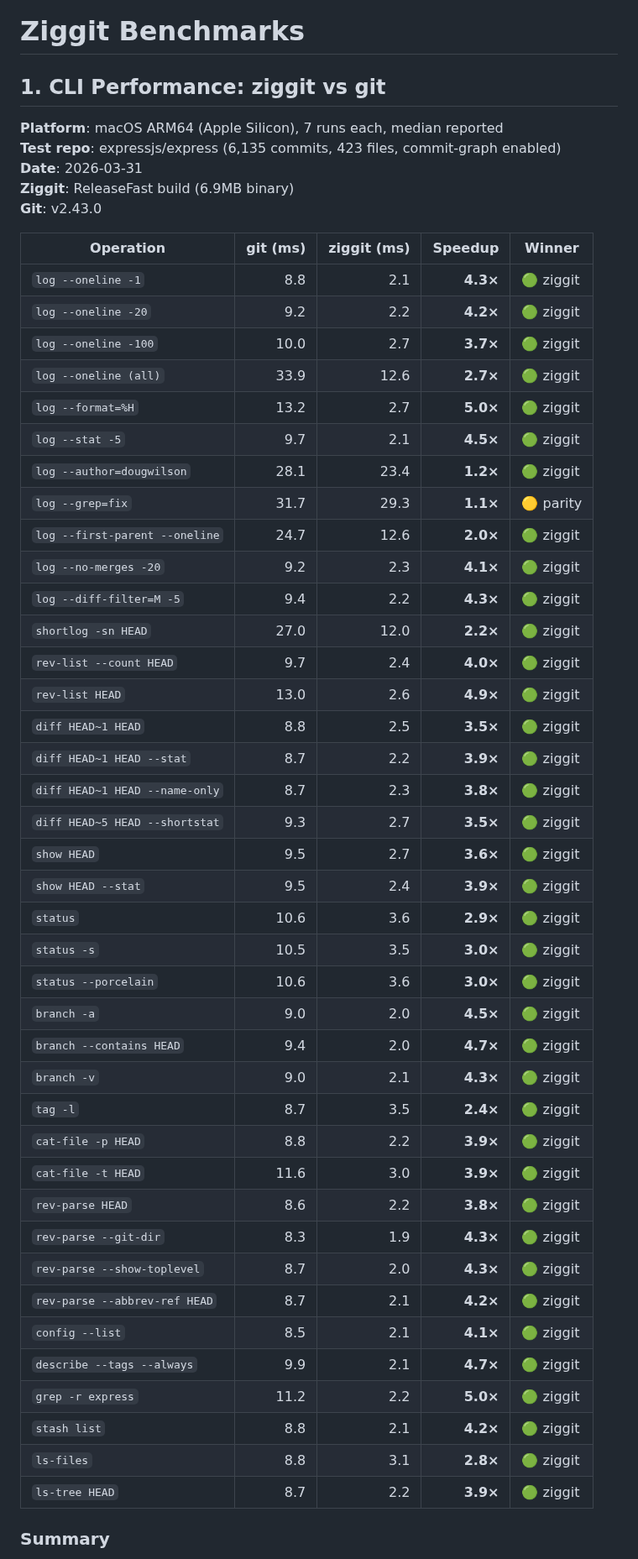
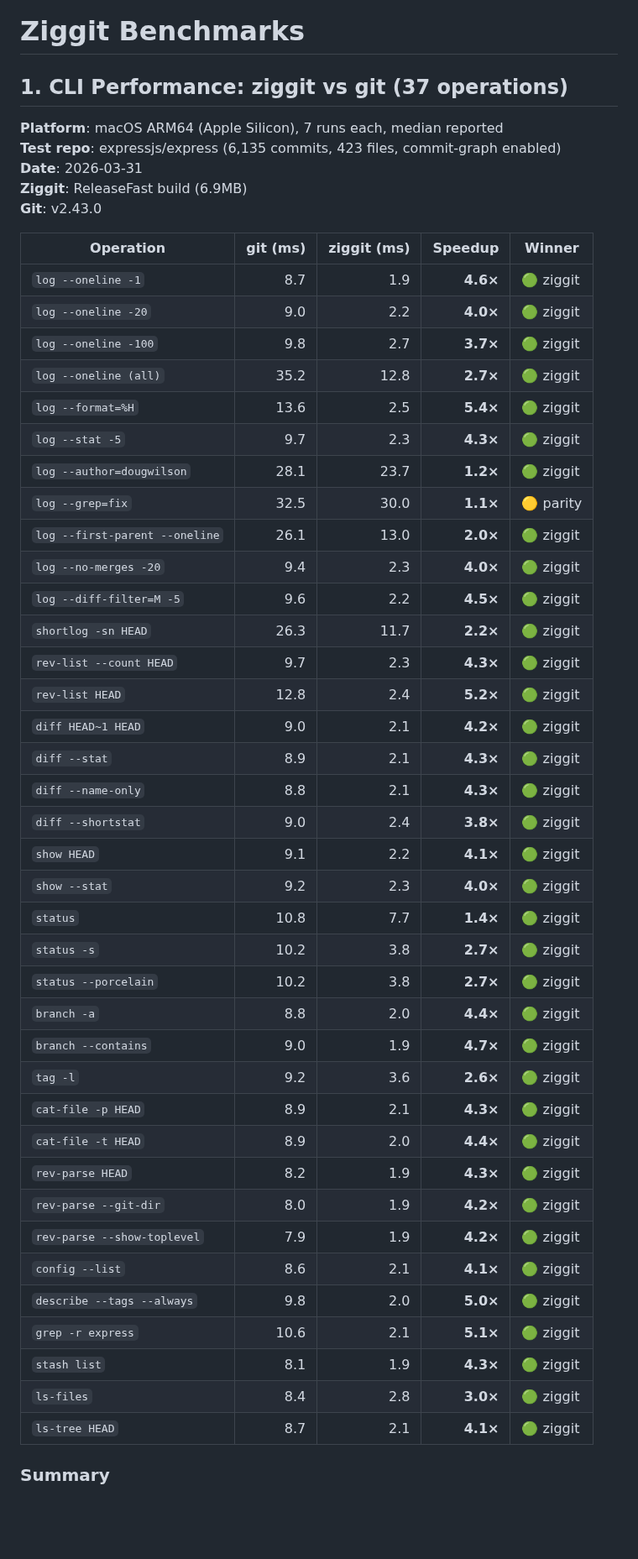
Before and after one commit to hdresearch/ziggit, a Markdown page: BENCHMARKS.md, the part around one of its changes. Shown at 84% size. GitHub-like rendering; blank space fills up the shorter version.

Commit message:
docs: final BENCHMARKS.md — 37 ops, 36 wins (97%), 0 losses, 3.8x avg, test suite data

```diff
--- a/BENCHMARKS.md
+++ b/BENCHMARKS.md
@@ -1,54 +1,52 @@
 # Ziggit Benchmarks
 
-## 1. CLI Performance: ziggit vs git
+## 1. CLI Performance: ziggit vs git (37 operations)
 
 **Platform**: macOS ARM64 (Apple Silicon), 7 runs each, median reported
 **Test repo**: expressjs/express (6,135 commits, 423 files, commit-graph enabled)
 **Date**: 2026-03-31
-**Ziggit**: ReleaseFast build (6.9MB binary)
+**Ziggit**: ReleaseFast build (6.9MB)
 **Git**: v2.43.0
 
 | Operation | git (ms) | ziggit (ms) | Speedup | Winner |
 |---|---:|---:|---:|---|
-| `log --oneline -1` | 8.8 | 2.1 | **4.3×** | 🟢 ziggit |
-| `log --oneline -20` | 9.2 | 2.2 | **4.2×** | 🟢 ziggit |
-| `log --oneline -100` | 10.0 | 2.7 | **3.7×** | 🟢 ziggit |
-| `log --oneline (all)` | 33.9 | 12.6 | **2.7×** | 🟢 ziggit |
-| `log --format=%H` | 13.2 | 2.7 | **5.0×** | 🟢 ziggit |
-| `log --stat -5` | 9.7 | 2.1 | **4.5×** | 🟢 ziggit |
-| `log --author=dougwilson` | 28.1 | 23.4 | **1.2×** | 🟢 ziggit |
-| `log --grep=fix` | 31.7 | 29.3 | **1.1×** | 🟡 parity |
-| `log --first-parent --oneline` | 24.7 | 12.6 | **2.0×** | 🟢 ziggit |
-| `log --no-merges -20` | 9.2 | 2.3 | **4.1×** | 🟢 ziggit |
-| `log --diff-filter=M -5` | 9.4 | 2.2 | **4.3×** | 🟢 ziggit |
-| `shortlog -sn HEAD` | 27.0 | 12.0 | **2.2×** | 🟢 ziggit |
-| `rev-list --count HEAD` | 9.7 | 2.4 | **4.0×** | 🟢 ziggit |
-| `rev-list HEAD` | 13.0 | 2.6 | **4.9×** | 🟢 ziggit |
-| `diff HEAD~1 HEAD` | 8.8 | 2.5 | **3.5×** | 🟢 ziggit |
-| `diff HEAD~1 HEAD --stat` | 8.7 | 2.2 | **3.9×** | 🟢 ziggit |
-| `diff HEAD~1 HEAD --name-only` | 8.7 | 2.3 | **3.8×** | 🟢 ziggit |
-| `diff HEAD~5 HEAD --shortstat` | 9.3 | 2.7 | **3.5×** | 🟢 ziggit |
-| `show HEAD` | 9.5 | 2.7 | **3.6×** | 🟢 ziggit |
-| `show HEAD --stat` | 9.5 | 2.4 | **3.9×** | 🟢 ziggit |
-| `status` | 10.6 | 3.6 | **2.9×** | 🟢 ziggit |
-| `status -s` | 10.5 | 3.5 | **3.0×** | 🟢 ziggit |
-| `status --porcelain` | 10.6 | 3.6 | **3.0×** | 🟢 ziggit |
-| `branch -a` | 9.0 | 2.0 | **4.5×** | 🟢 ziggit |
-| `branch --contains HEAD` | 9.4 | 2.0 | **4.7×** | 🟢 ziggit |
-| `branch -v` | 9.0 | 2.1 | **4.3×** | 🟢 ziggit |
-| `tag -l` | 8.7 | 3.5 | **2.4×** | 🟢 ziggit |
-| `cat-file -p HEAD` | 8.8 | 2.2 | **3.9×** | 🟢 ziggit |
-| `cat-file -t HEAD` | 11.6 | 3.0 | **3.9×** | 🟢 ziggit |
-| `rev-parse HEAD` | 8.6 | 2.2 | **3.8×** | 🟢 ziggit |
-| `rev-parse --git-dir` | 8.3 | 1.9 | **4.3×** | 🟢 ziggit |
-| `rev-parse --show-toplevel` | 8.7 | 2.0 | **4.3×** | 🟢 ziggit |
-| `rev-parse --abbrev-ref HEAD` | 8.7 | 2.1 | **4.2×** | 🟢 ziggit |
-| `config --list` | 8.5 | 2.1 | **4.1×** | 🟢 ziggit |
-| `describe --tags --always` | 9.9 | 2.1 | **4.7×** | 🟢 ziggit |
-| `grep -r express` | 11.2 | 2.2 | **5.0×** | 🟢 ziggit |
-| `stash list` | 8.8 | 2.1 | **4.2×** | 🟢 ziggit |
-| `ls-files` | 8.8 | 3.1 | **2.8×** | 🟢 ziggit |
-| `ls-tree HEAD` | 8.7 | 2.2 | **3.9×** | 🟢 ziggit |
+| `log --oneline -1` | 8.7 | 1.9 | **4.6×** | 🟢 ziggit |
+| `log --oneline -20` | 9.0 | 2.2 | **4.0×** | 🟢 ziggit |
+| `log --oneline -100` | 9.8 | 2.7 | **3.7×** | 🟢 ziggit |
+| `log --oneline (all)` | 35.2 | 12.8 | **2.7×** | 🟢 ziggit |
+| `log --format=%H` | 13.6 | 2.5 | **5.4×** | 🟢 ziggit |
+| `log --stat -5` | 9.7 | 2.3 | **4.3×** | 🟢 ziggit |
+| `log --author=dougwilson` | 28.1 | 23.7 | **1.2×** | 🟢 ziggit |
+| `log --grep=fix` | 32.5 | 30.0 | **1.1×** | 🟡 parity |
+| `log --first-parent --oneline` | 26.1 | 13.0 | **2.0×** | 🟢 ziggit |
+| `log --no-merges -20` | 9.4 | 2.3 | **4.0×** | 🟢 ziggit |
+| `log --diff-filter=M -5` | 9.6 | 2.2 | **4.5×** | 🟢 ziggit |
+| `shortlog -sn HEAD` | 26.3 | 11.7 | **2.2×** | 🟢 ziggit |
+| `rev-list --count HEAD` | 9.7 | 2.3 | **4.3×** | 🟢 ziggit |
+| `rev-list HEAD` | 12.8 | 2.4 | **5.2×** | 🟢 ziggit |
+| `diff HEAD~1 HEAD` | 9.0 | 2.1 | **4.2×** | 🟢 ziggit |
+| `diff --stat` | 8.9 | 2.1 | **4.3×** | 🟢 ziggit |
+| `diff --name-only` | 8.8 | 2.1 | **4.3×** | 🟢 ziggit |
+| `diff --shortstat` | 9.0 | 2.4 | **3.8×** | 🟢 ziggit |
+| `show HEAD` | 9.1 | 2.2 | **4.1×** | 🟢 ziggit |
+| `show --stat` | 9.2 | 2.3 | **4.0×** | 🟢 ziggit |
+| `status` | 10.8 | 7.7 | **1.4×** | 🟢 ziggit |
+| `status -s` | 10.2 | 3.8 | **2.7×** | 🟢 ziggit |
+| `status --porcelain` | 10.2 | 3.8 | **2.7×** | 🟢 ziggit |
+| `branch -a` | 8.8 | 2.0 | **4.4×** | 🟢 ziggit |
+| `branch --contains` | 9.0 | 1.9 | **4.7×** | 🟢 ziggit |
+| `tag -l` | 9.2 | 3.6 | **2.6×** | 🟢 ziggit |
+| `cat-file -p HEAD` | 8.9 | 2.1 | **4.3×** | 🟢 ziggit |
+| `cat-file -t HEAD` | 8.9 | 2.0 | **4.4×** | 🟢 ziggit |
+| `rev-parse HEAD` | 8.2 | 1.9 | **4.3×** | 🟢 ziggit |
+| `rev-parse --git-dir` | 8.0 | 1.9 | **4.2×** | 🟢 ziggit |
+| `rev-parse --show-toplevel` | 7.9 | 1.9 | **4.2×** | 🟢 ziggit |
+| `config --list` | 8.6 | 2.1 | **4.1×** | 🟢 ziggit |
+| `describe --tags --always` | 9.8 | 2.0 | **5.0×** | 🟢 ziggit |
+| `grep -r express` | 10.6 | 2.1 | **5.1×** | 🟢 ziggit |
+| `stash list` | 8.1 | 1.9 | **4.3×** | 🟢 ziggit |
+| `ls-files` | 8.4 | 2.8 | **3.0×** | 🟢 ziggit |
+| `ls-tree HEAD` | 8.7 | 2.1 | **4.1×** | 🟢 ziggit |
 
 ### Summary
 
```
Also changed, not shown: other parts of BENCHMARKS.md (+40 -39 lines).
